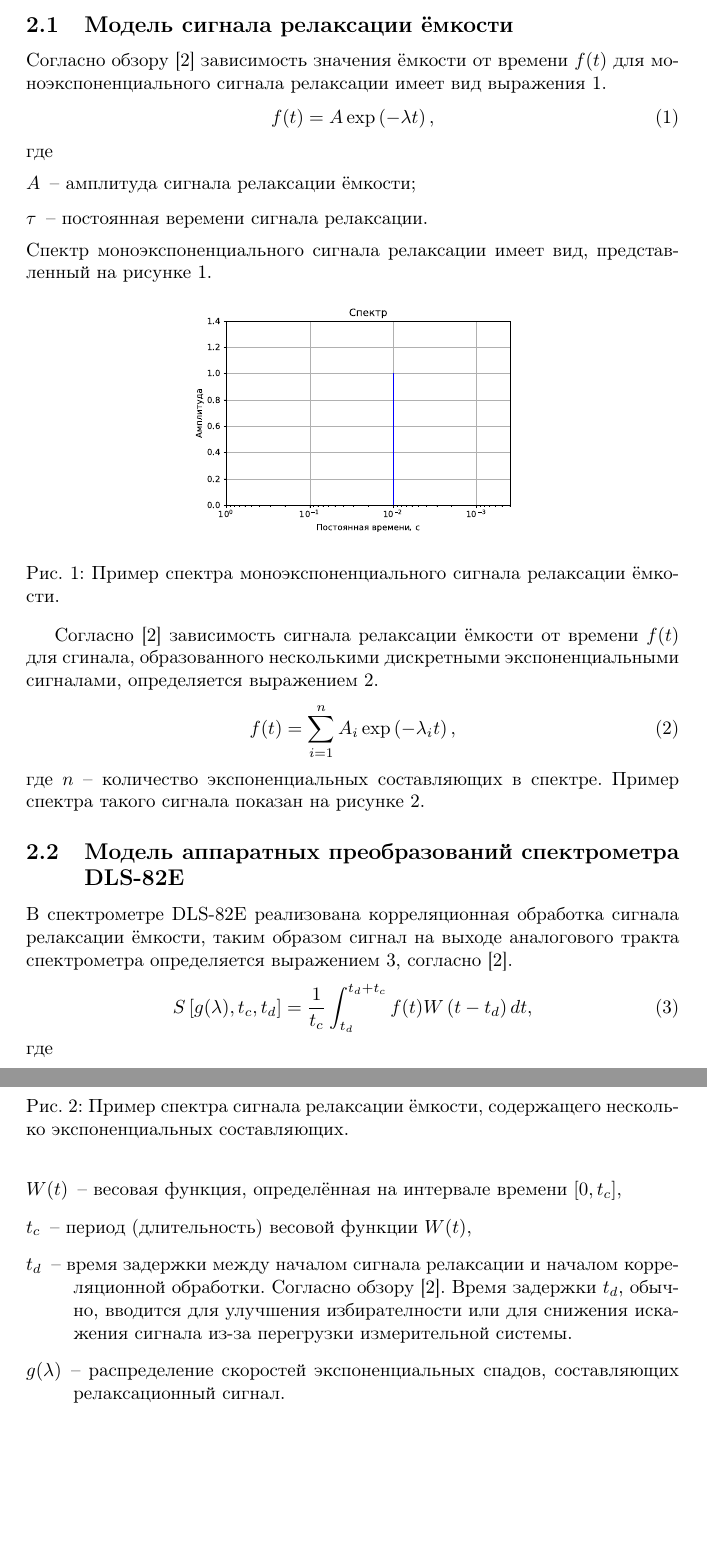
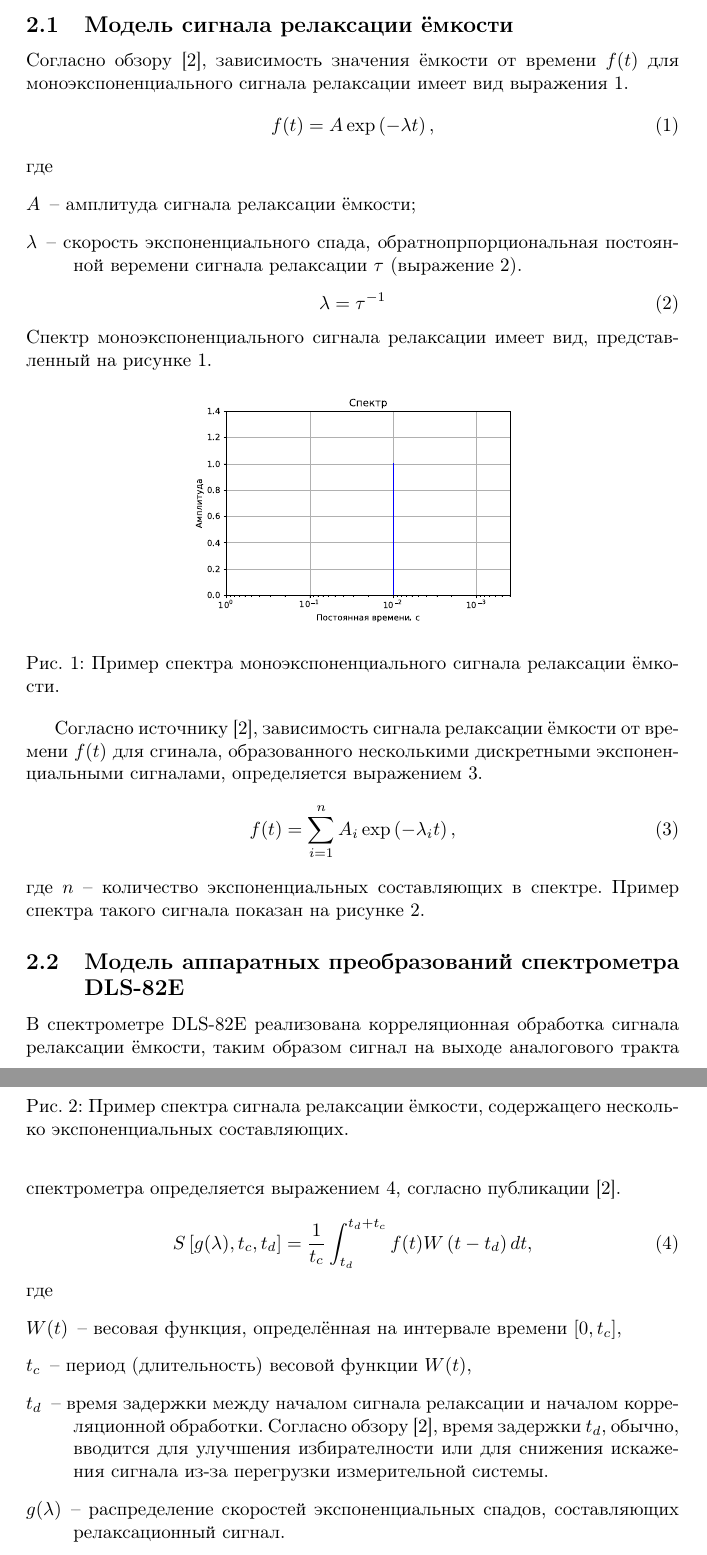
Before and after one commit to AlekseiBogachev/frequency_scan_model, a LaTeX document (docs/3exp/main.tex, which reads docs/3exp/ph_models.tex): two parts of pages 2 and 3 of 7, joined at a grey line, cut so that both start at the same text, the shorter picture padded with empty space. Compiled offline with pdfLaTeX.

Commit message:
Редактирование отчёта

```diff
--- a/docs/3exp/ph_models.tex
+++ b/docs/3exp/ph_models.tex
@@ -6,7 +6,7 @@
 
     \subsection{Модель сигнала релаксации ёмкости}
 
-    Согласно обзору \cite{istratov_exp_analysis} зависимость значения
+    Согласно обзору \cite{istratov_exp_analysis}, зависимость значения
     ёмкости от времени $f(t)$ для моноэкспоненциального сигнала релаксации
     имеет вид выражения \ref{eq:monoexp}.
     \begin{equation}
@@ -16,8 +16,14 @@
     где
     \begin{description}
         \item[\(A\)] -- амплитуда сигнала релаксации ёмкости;
-        \item[\(\tau\)] -- постоянная веремени сигнала релаксации.
+        \item[\(\lambda\)] -- скорость экспоненциального спада,
+        обратнопрпорциональная постоянной веремени сигнала релаксации
+        $\tau$ (выражение \ref{eq:lambda}).
     \end{description}
+    \begin{equation}
+        \label{eq:lambda}
+        \lambda = \tau ^ {-1}
+    \end{equation}
     Спектр моноэкспоненциального сигнала релаксации имеет вид,
     представленный на рисунке \ref{pic:monoexp_spect_example}.
     \begin{figure}[ht]
@@ -28,9 +34,10 @@
         \label{pic:monoexp_spect_example}
     \end{figure}
 
-    Согласно \cite{istratov_exp_analysis} зависимость сигнала релаксации
-    ёмкости от времени $f(t)$ для сгинала, образованного несколькими
-    дискретными экспоненциальными сигналами, определяется выражением
+    Согласно источнику \cite{istratov_exp_analysis}, зависимость сигнала
+    релаксации ёмкости от времени $f(t)$ для сгинала, образованного
+    несколькими дискретными экспоненциальными сигналами, определяется
+    выражением
     \ref{eq:discr_multiexp}.
     \begin{equation}
         \label{eq:discr_multiexp}
@@ -53,7 +60,7 @@
     В спектрометре DLS-82E реализована корреляционная обработка сигнала
     релаксации ёмкости, таким образом сигнал на выходе аналогового тракта
     спектрометра определяется выражением \ref{eq:dlts_correlation_tech},
-    согласно \cite{istratov_exp_analysis}.
+    согласно публикации \cite{istratov_exp_analysis}.
     \begin{equation}
         \label{eq:dlts_correlation_tech}
         S\left[g(\lambda),t_c,t_d\right]=\frac{1}{t_c}\int_{t_d}^{t_d+t_c}
@@ -66,7 +73,7 @@
         \item[$t_c$] -- период (длительность) весовой функции $W(t)$,
         \item[$t_d$] -- время задержки между началом сигнала релаксации
         и началом корреляционной обработки. Согласно обзору
-        \cite{istratov_exp_analysis}. Время задержки $t_d$, обычно,
+        \cite{istratov_exp_analysis}, время задержки $t_d$, обычно,
         вводится для улучшения избирателности или для снижения искажения
         сигнала из-за перегрузки измерительной системы.
         \item[$g(\lambda)$] -- распределение скоростей экспоненциальных
```
Also changed, not shown: docs/3exp/main.pdf.
